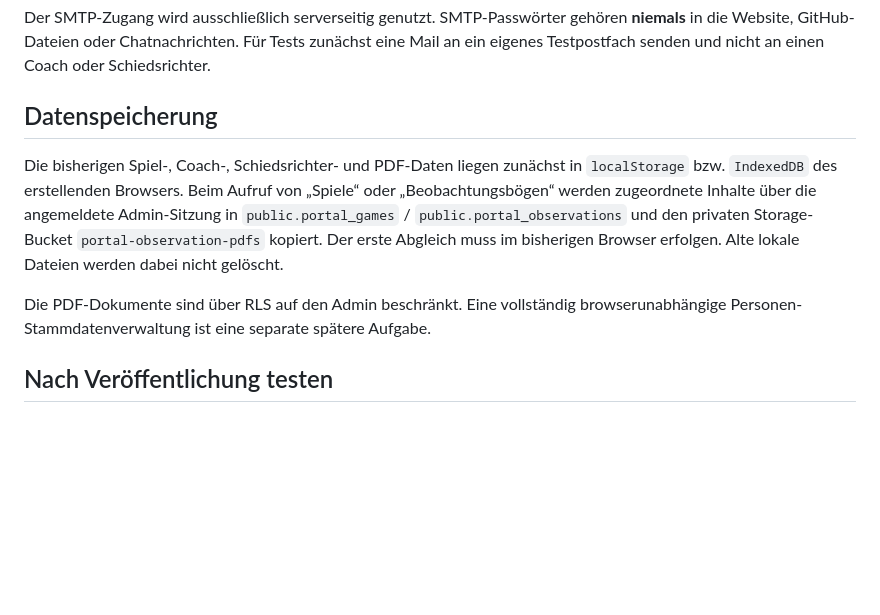
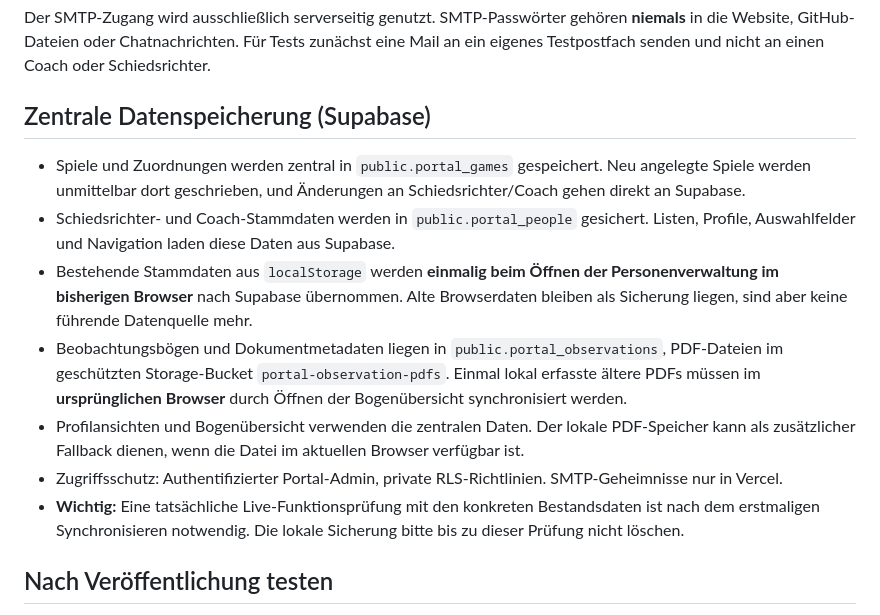
Before and after one commit to Guthi-SR/coachingportal-msp, a Markdown page: README.md, the part around the change. Rendered like a GitHub page; blank space fills up the shorter version.

Commit message:
Document cloud-first storage and safe browser-data migration

```diff
--- a/README.md
+++ b/README.md
@@ -31,11 +31,15 @@ SMTP: `smtp.strato.de`, Port `465`, SSL/TLS. Der Versand erfolgt mit Nodemailer
 
 Der SMTP-Zugang wird ausschließlich serverseitig genutzt. SMTP-Passwörter gehören **niemals** in die Website, GitHub-Dateien oder Chatnachrichten. Für Tests zunächst eine Mail an ein eigenes Testpostfach senden und nicht an einen Coach oder Schiedsrichter.
 
-## Datenspeicherung
+## Zentrale Datenspeicherung (Supabase)
 
-Die bisherigen Spiel-, Coach-, Schiedsrichter- und PDF-Daten liegen zunächst in `localStorage` bzw. `IndexedDB` des erstellenden Browsers. Beim Aufruf von „Spiele“ oder „Beobachtungsbögen“ werden zugeordnete Inhalte über die angemeldete Admin-Sitzung in `public.portal_games` / `public.portal_observations` und den privaten Storage-Bucket `portal-observation-pdfs` kopiert. Der erste Abgleich muss im bisherigen Browser erfolgen. Alte lokale Dateien werden dabei nicht gelöscht.
-
-Die PDF-Dokumente sind über RLS auf den Admin beschränkt. Eine vollständig browserunabhängige Personen-Stammdatenverwaltung ist eine separate spätere Aufgabe.
+- Spiele und Zuordnungen werden zentral in `public.portal_games` gespeichert. Neu angelegte Spiele werden unmittelbar dort geschrieben, und Änderungen an Schiedsrichter/Coach gehen direkt an Supabase.
+- Schiedsrichter- und Coach-Stammdaten werden in `public.portal_people` gesichert. Listen, Profile, Auswahlfelder und Navigation laden diese Daten aus Supabase.
+- Bestehende Stammdaten aus `localStorage` werden **einmalig beim Öffnen der Personenverwaltung im bisherigen Browser** nach Supabase übernommen. Alte Browserdaten bleiben als Sicherung liegen, sind aber keine führende Datenquelle mehr.
+- Beobachtungsbögen und Dokumentmetadaten liegen in `public.portal_observations`, PDF-Dateien im geschützten Storage-Bucket `portal-observation-pdfs`. Einmal lokal erfasste ältere PDFs müssen im **ursprünglichen Browser** durch Öffnen der Bogenübersicht synchronisiert werden.
+- Profilansichten und Bogenübersicht verwenden die zentralen Daten. Der lokale PDF-Speicher kann als zusätzlicher Fallback dienen, wenn die Datei im aktuellen Browser verfügbar ist.
+- Zugriffsschutz: Authentifizierter Portal-Admin, private RLS-Richtlinien. SMTP-Geheimnisse nur in Vercel.
+- **Wichtig:** Eine tatsächliche Live-Funktionsprüfung mit den konkreten Bestandsdaten ist nach dem erstmaligen Synchronisieren notwendig. Die lokale Sicherung bitte bis zu dieser Prüfung nicht löschen.
 
 ## Nach Veröffentlichung testen
 
```
